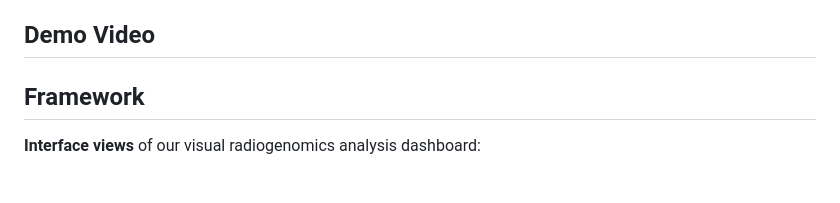
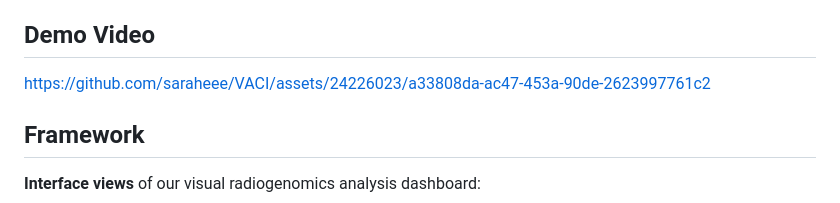
Before and after one commit to saraheee/VACI, a Markdown page: README.md, the part around the change. GitHub-like rendering; blank space fills up the shorter version.

Commit message:
Add demo video to the readme file

```diff
--- a/README.md
+++ b/README.md
@@ -17,6 +17,8 @@ Biology and Medicine (EG VCBM 2023).
 <sup>6</sup>Center for Biomarker Research in Medicine, Austria
 
 ## Demo Video
+
+https://github.com/saraheee/VACI/assets/24226023/a33808da-ac47-453a-90de-2623997761c2
 
 
 ## Framework
```
